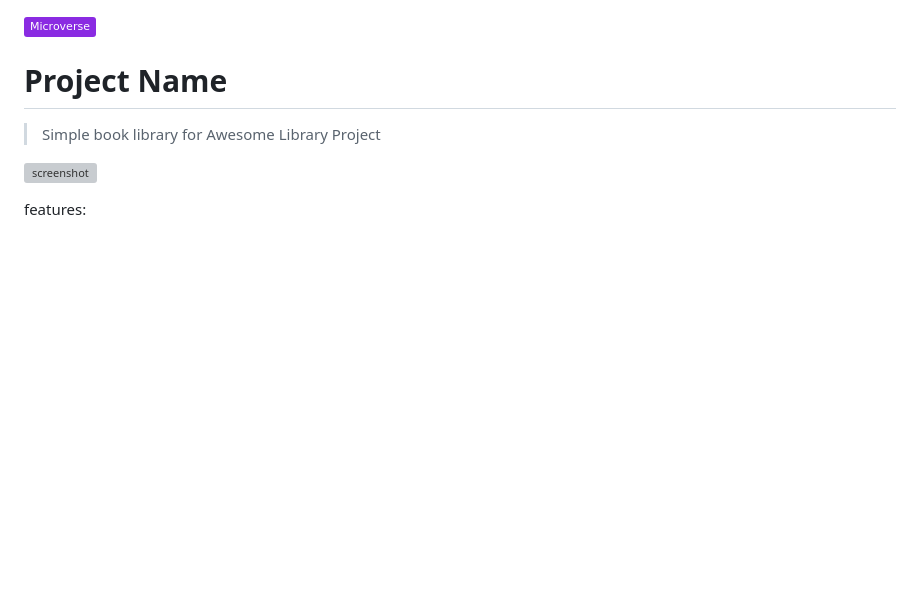
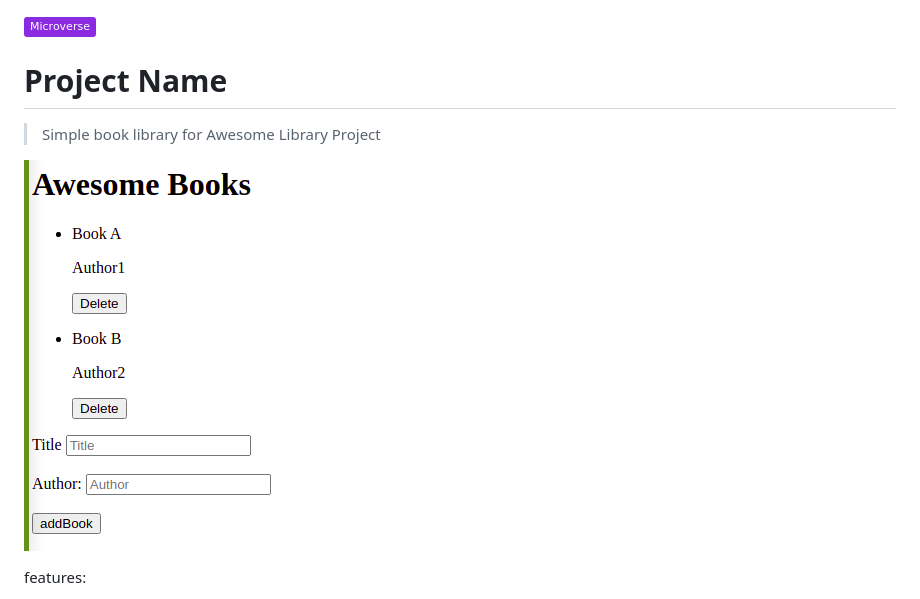
Before and after one commit to RokoVarano/AwesomeBooks, a Markdown page: README.md, the part around the change. GitHub-like rendering; pictures changed too: AwesomeLibrary.png (added); badges without logos; blank space fills up the shorter version; grey boxes are pictures that could not be loaded.

Commit message:
Add picture to Readme.md

```diff
--- a/README.md
+++ b/README.md
@@ -4,7 +4,7 @@
 
 > Simple book library for Awesome Library Project
 
-![screenshot](./app_screenshot.png)
+![screenshot](./AwesomeLibrary.png)
 
 features:
 - Book list, each including title and author
```
